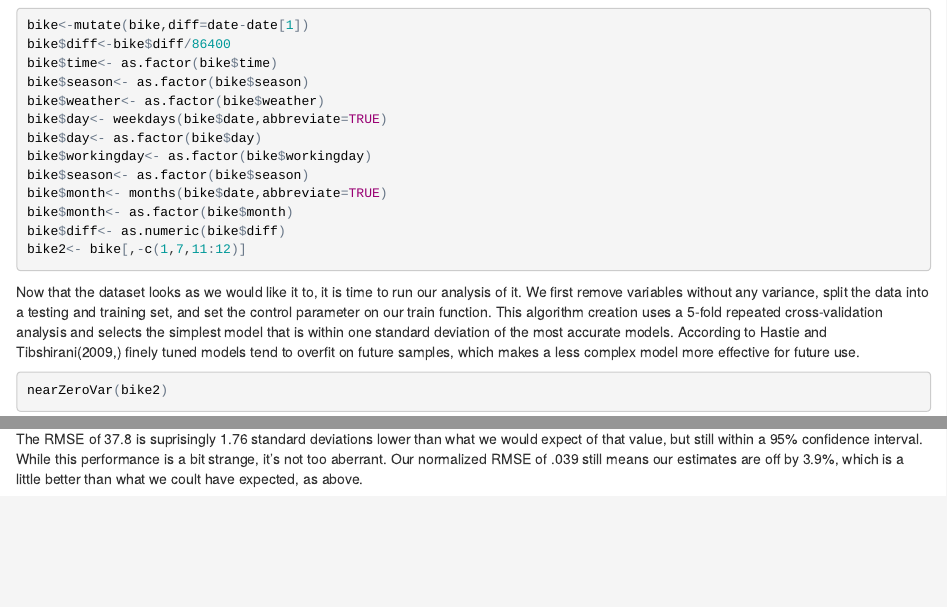
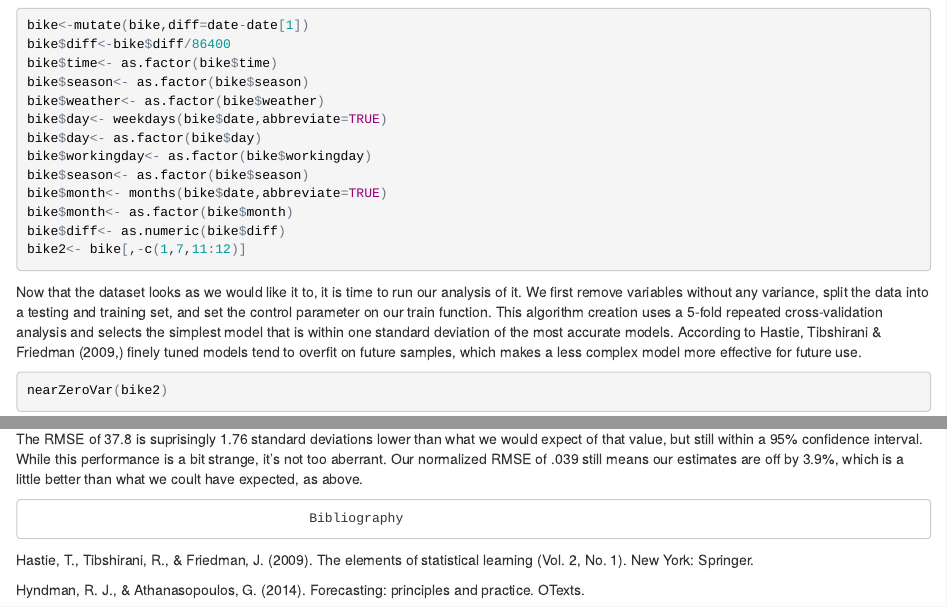
Before and after one commit to bpreger/Kaggle-Bike-Sharing-Project, an R Markdown document (bikeshare.Rmd): the page in a window 1100 px wide, from 1340 px down, and a second part further down, joined at a grey line. The pictures show the output file bikeshare.html that the author committed with the source, opened offline.

Commit message:
Small changes
Small changes made to file test

````diff
--- a/bikeshare.Rmd
+++ b/bikeshare.Rmd
@@ -55,7 +55,7 @@ bike$diff<- as.numeric(bike$diff)
 bike2<- bike[,-c(1,7,11:12)]
 ```
 
-Now that the dataset looks as we would like it to, it is time to run our analysis of it. We first remove variables without any variance, split the data into a testing and training set, and set the control parameter on our train function. This algorithm creation uses a 5-fold repeated cross-validation analysis and selects the simplest model that is within one standard deviation of the most accurate models. According to Hastie and Tibshirani(2009,) finely tuned models tend to overfit on future samples, which makes a less complex model more effective for future use.
+Now that the dataset looks as we would like it to, it is time to run our analysis of it. We first remove variables without any variance, split the data into a testing and training set, and set the control parameter on our train function. This algorithm creation uses a 5-fold repeated cross-validation analysis and selects the simplest model that is within one standard deviation of the most accurate models. According to Hastie, Tibshirani & Friedman (2009,) finely tuned models tend to overfit on future samples, which makes a less complex model more effective for future use.
 ```{r}
 nearZeroVar(bike2)
 bike2<- bike2[,-3]
@@ -90,3 +90,8 @@ RMSE(bikepreds,biketestset$count)
 ```
 
 The RMSE of 37.8 is suprisingly 1.76 standard deviations lower than what we would expect of that value, but still within a 95% confidence interval. While this performance is a bit strange, it's not too aberrant. Our normalized RMSE of .039 still means our estimates are off by 3.9%, which is a little better than what we coult have expected, as above.
+
+                                        Bibliography
+Hastie, T., Tibshirani, R., & Friedman, J. (2009). The elements of statistical learning (Vol. 2, No. 1). New York: Springer.
+
+Hyndman, R. J., & Athanasopoulos, G. (2014). Forecasting: principles and practice. OTexts.
````
Also changed, not shown: bikeshare.html.
